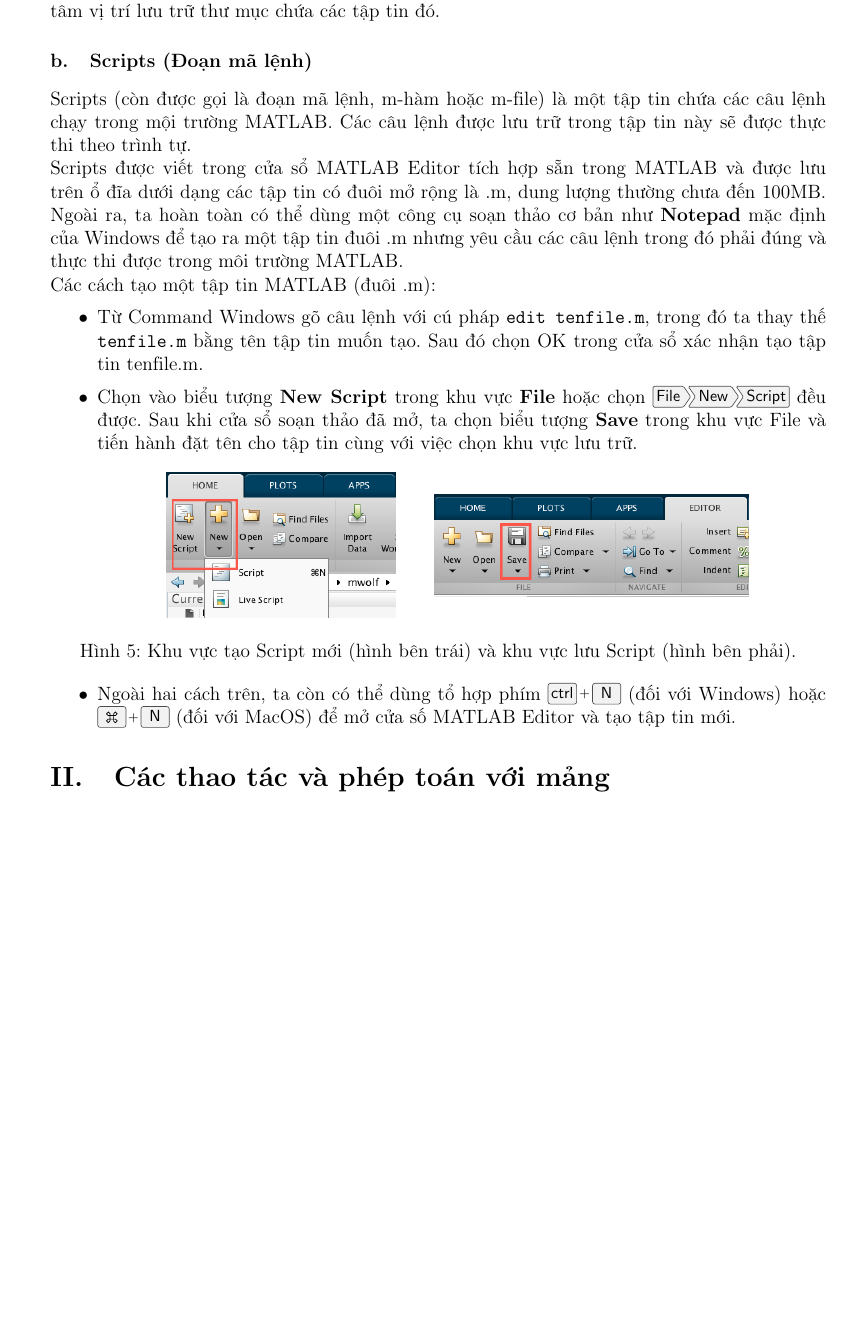
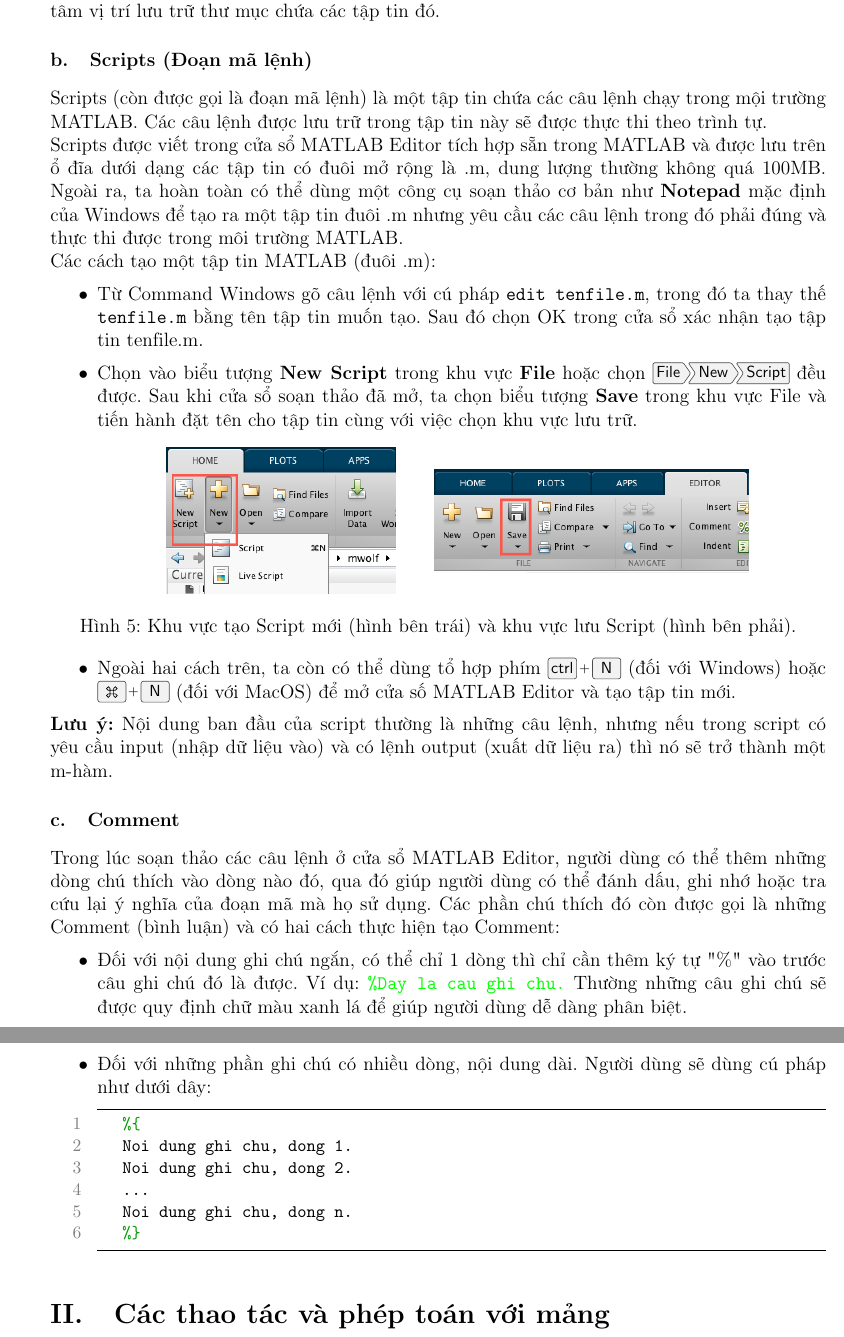
Before and after one commit to 1234hdpa/LaTeX-Document-Backup, a LaTeX document (TieuluanMatlab.tex): part of page 5 of 6 before the commit and two parts of pages 5 and 6 of 6 after it, the two joined at a grey line, cut so that both start at the same text, the shorter picture padded with empty space. Compiled offline with pdfLaTeX.

Commit message:
Update Content
Add more content

```diff
--- a/TieuluanMatlab.tex
+++ b/TieuluanMatlab.tex
@@ -21,7 +21,7 @@
 \definecolor{mauve}{rgb}{0.58,0,0.82}
 
 \lstset{frame=tb,
-  language=C++,
+  language=Matlab,
   aboveskip=3mm,
   belowskip=3mm,
   showstringspaces=false,
@@ -173,8 +173,8 @@ Trong MATLAB, ta nên tập thói quen dùng các thư mục được sắp xế
 \end{itemize}
 \textbf{Nâng cao:} Với những người dùng thường xuyên lưu trữ chương trình hoặc các tập tin m-file ở các thư mục nằm nhiều nơi trên ổ đĩa, người dùng có thể thêm đường dẫn thư mục đó vào cửa sổ \textbf{Set Path (trong phần Enviroment)} để có thể chạy lệnh tính toán mà không cần quan tâm vị trí lưu trữ thư mục chứa các tập tin đó.
 \subsubsection{Scripts (Đoạn mã lệnh)}
-Scripts (còn được gọi là đoạn mã lệnh, m-hàm hoặc m-file) là một tập tin chứa các câu lệnh chạy trong mội trường MATLAB. Các câu lệnh được lưu trữ trong tập tin này sẽ được thực thi theo trình tự.\\
-Scripts được viết trong cửa sổ MATLAB Editor tích hợp sẵn trong MATLAB và được lưu trên ổ đĩa dưới dạng các tập tin có đuôi mở rộng là .m, dung lượng thường chưa đến 100MB. Ngoài ra, ta hoàn toàn có thể dùng một công cụ soạn thảo cơ bản như \textbf{Notepad} mặc định của Windows để tạo ra một tập tin đuôi .m nhưng yêu cầu các câu lệnh trong đó phải đúng và thực thi được trong môi trường MATLAB.\\
+Scripts (còn được gọi là đoạn mã lệnh) là một tập tin chứa các câu lệnh chạy trong mội trường MATLAB. Các câu lệnh được lưu trữ trong tập tin này sẽ được thực thi theo trình tự.\\
+Scripts được viết trong cửa sổ MATLAB Editor tích hợp sẵn trong MATLAB và được lưu trên ổ đĩa dưới dạng các tập tin có đuôi mở rộng là .m, dung lượng thường không quá 100MB. Ngoài ra, ta hoàn toàn có thể dùng một công cụ soạn thảo cơ bản như \textbf{Notepad} mặc định của Windows để tạo ra một tập tin đuôi .m nhưng yêu cầu các câu lệnh trong đó phải đúng và thực thi được trong môi trường MATLAB.\\
 Các cách tạo một tập tin MATLAB (đuôi .m):
 \begin{itemize}
 	\item Từ Command Windows gõ câu lệnh với cú pháp \chuyencode{edit tenfile.m}, trong đó ta thay thế \chuyencode{tenfile.m} bằng tên tập tin muốn tạo. Sau đó chọn OK trong cửa sổ xác nhận tạo tập tin tenfile.m.
@@ -190,7 +190,21 @@ Các cách tạo một tập tin MATLAB (đuôi .m):
 \end{center}
 	\item Ngoài hai cách trên, ta còn có thể dùng tổ hợp phím \keys{\ctrl + N} (đối với Windows) hoặc \keys{\cmd + N} (đối với MacOS) để mở cửa số MATLAB Editor và tạo tập tin mới.
 \end{itemize}
-
+\textbf{Lưu ý:} Nội dung ban đầu của script thường là những câu lệnh, nhưng nếu trong script có yêu cầu input (nhập dữ liệu vào) và có lệnh output (xuất dữ liệu ra) thì nó sẽ trở thành một m-hàm.
+\subsubsection{Comment}
+Trong lúc soạn thảo các câu lệnh ở cửa sổ MATLAB Editor, người dùng có thể thêm những dòng chú thích vào dòng nào đó, qua đó giúp người dùng có thể đánh dấu, ghi nhớ hoặc tra cứu lại ý nghĩa của đoạn mã mà họ sử dụng. Các phần chú thích đó còn được gọi là những Comment (bình luận) và có hai cách thực hiện tạo Comment:
+\begin{itemize}
+	\item Đối với nội dung ghi chú ngắn, có thể chỉ 1 dòng thì chỉ cần thêm ký tự "\%" vào trước câu ghi chú đó là được. Ví dụ: \textcolor{green}{\chuyencode{\%Day la cau ghi chu.}} Thường những câu ghi chú sẽ được quy định chữ màu xanh lá để giúp người dùng dễ dàng phân biệt.
+	\item Đối với những phần ghi chú có nhiều dòng, nội dung dài. Người dùng sẽ dùng cú pháp như dưới dây:
+\begin{lstlisting}
+	%{
+	Noi dung ghi chu, dong 1.
+	Noi dung ghi chu, dong 2.
+	...
+	Noi dung ghi chu, dong n.
+	%}
+\end{lstlisting}
+\end{itemize}
 %Chương 2:
 \section{Các thao tác và phép toán với mảng}
 %Chương 3:
```
Also changed, not shown: TieuluanMatlab.pdf.
